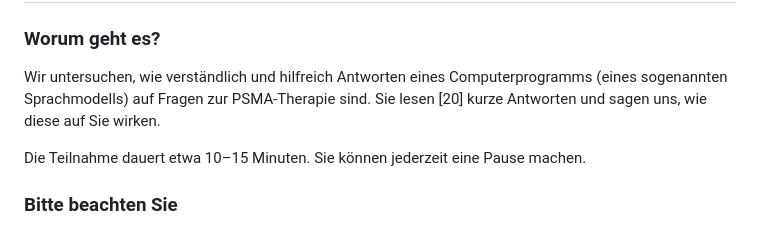
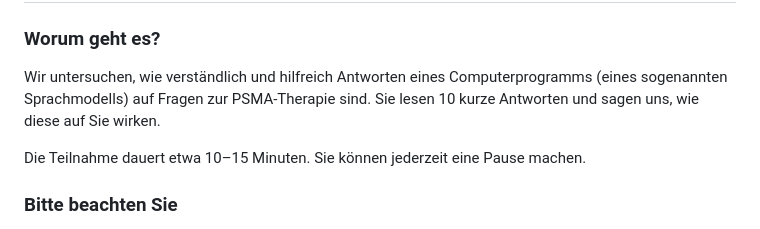
Before and after one commit to piakoller/empathicLLM_study_1, a Markdown page: docs/STUDY_START_TEXTS_DRAFT.md, the part around the change. Rendered like a GitHub page.

Commit message:
Text draft: 10 answers per participant

```diff
--- a/docs/STUDY_START_TEXTS_DRAFT.md
+++ b/docs/STUDY_START_TEXTS_DRAFT.md
@@ -17,7 +17,7 @@ the point of entry, no names, e-mail or IP addresses, voluntary. If the design c
 
 Wir untersuchen, wie verständlich und hilfreich Antworten eines Computerprogramms
 (eines sogenannten Sprachmodells) auf Fragen zur PSMA-Therapie sind. Sie lesen
-[20] kurze Antworten und sagen uns, wie diese auf Sie wirken.
+10 kurze Antworten und sagen uns, wie diese auf Sie wirken.
 
 Die Teilnahme dauert etwa 10–15 Minuten. Sie können jederzeit eine Pause machen.
 
```
